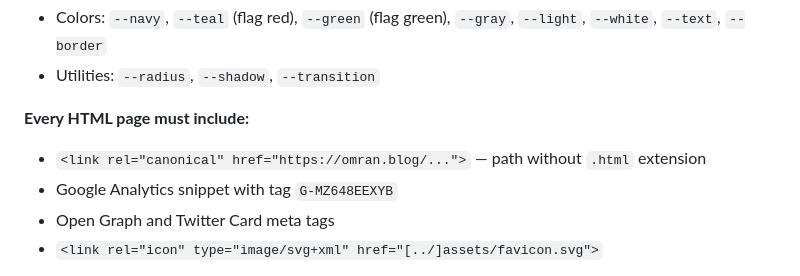
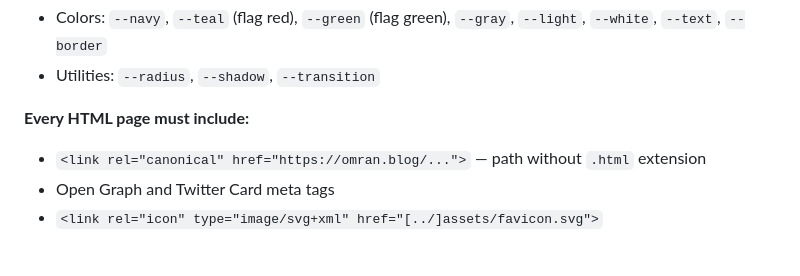
Before and after one commit to omranlm/personal-website, a Markdown page: CLAUDE.md, the part around the change. Drawn GitHub-style.

```diff
--- a/CLAUDE.md
+++ b/CLAUDE.md
@@ -37,7 +37,6 @@ Sub-pages use the `contribution-page` wrapper div. Talk pages additionally add t
 
 **Every HTML page must include:**
 - `<link rel="canonical" href="https://omran.blog/...">` — path without `.html` extension
-- Google Analytics snippet with tag `G-MZ648EEXYB`
 - Open Graph and Twitter Card meta tags
 - `<link rel="icon" type="image/svg+xml" href="[../]assets/favicon.svg">`
 
```
Also changed, not shown: CHANGELOG.md (+1 -1 lines).
